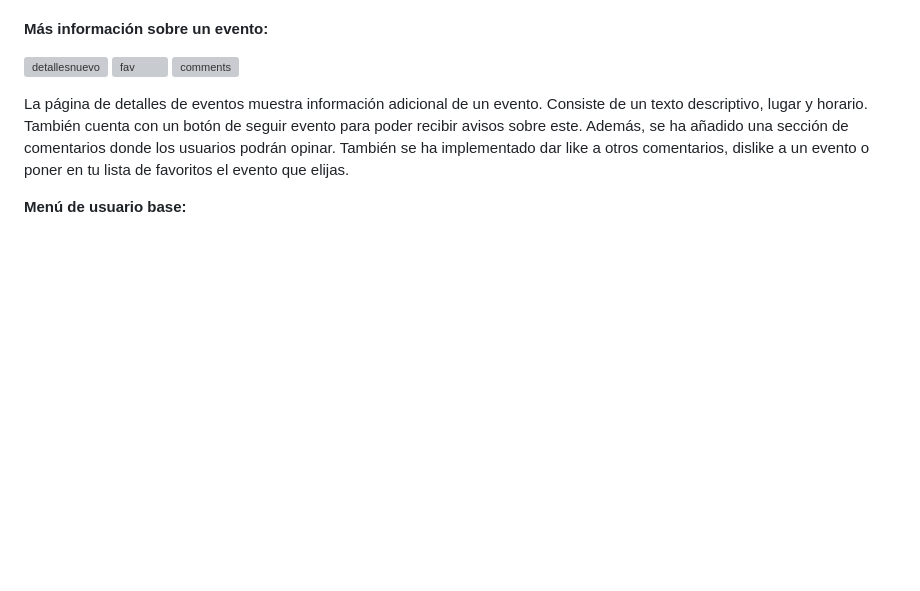
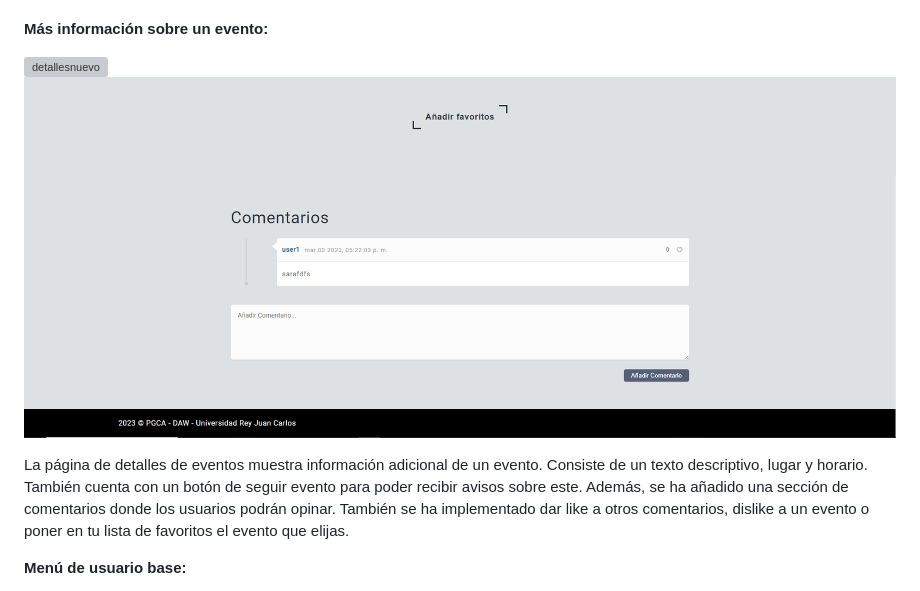
Before and after one commit to CodeURJC-DAW-2022-23/webapp2, a Markdown page: README.md, the part around the change. Rendered like a GitHub page; blank space fills up the shorter version; grey boxes are pictures that could not be loaded.

```diff
--- a/README.md
+++ b/README.md
@@ -109,9 +109,9 @@ Una vez registrado, el usuario deberá introducir unas credenciales válidas, su
 
 **Más información sobre un evento:**
 
-![detallesnuevo](https://github.com/CodeURJC-DAW-2022-23/webapp2/blob/Documentos/Fase2/screenshot/detalles.png?raw=true)
-![fav](https://github.com/CodeURJC-DAW-2022-23/webapp2/blob/Documentos/Fase2/screenshot/favoritos.png?raw=true)
-![comments](https://github.com/CodeURJC-DAW-2022-23/webapp2/blob/Documentos/Fase2/screenshot/comments.png?raw=true)
+![detallesnuevo](https://github.com/CodeURJC-DAW-2022-23/webapp2/blob/Documentos/Fase2/screenshot/detalles.PNG?raw=true)
+![fav](https://github.com/CodeURJC-DAW-2022-23/webapp2/blob/Documentos/Fase2/screenshot/favoritos.PNG?raw=true)
+![comments](https://github.com/CodeURJC-DAW-2022-23/webapp2/blob/Documentos/Fase2/screenshot/comments.PNG?raw=true)
 
 La página de detalles de eventos muestra información adicional de un evento. Consiste de un texto descriptivo, lugar y horario. También cuenta con un botón de seguir evento para poder recibir avisos sobre este. Además, se ha añadido una sección de comentarios donde los usuarios podrán opinar. También se ha implementado dar like a otros comentarios, dislike a un evento o poner en tu lista de favoritos el evento que elijas.
 
```
